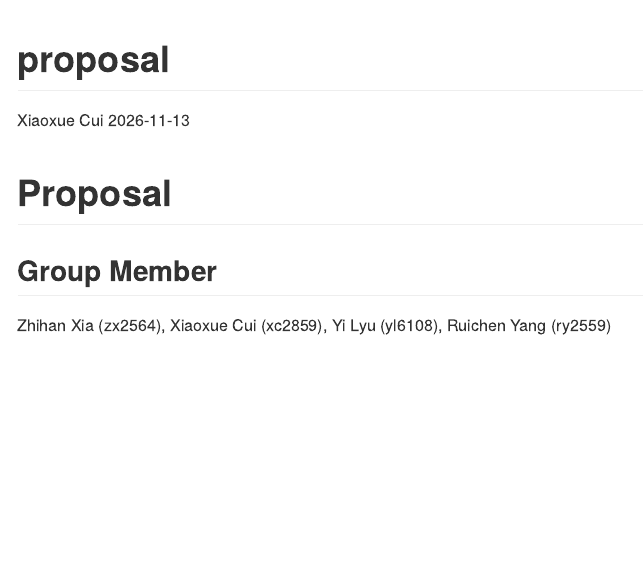
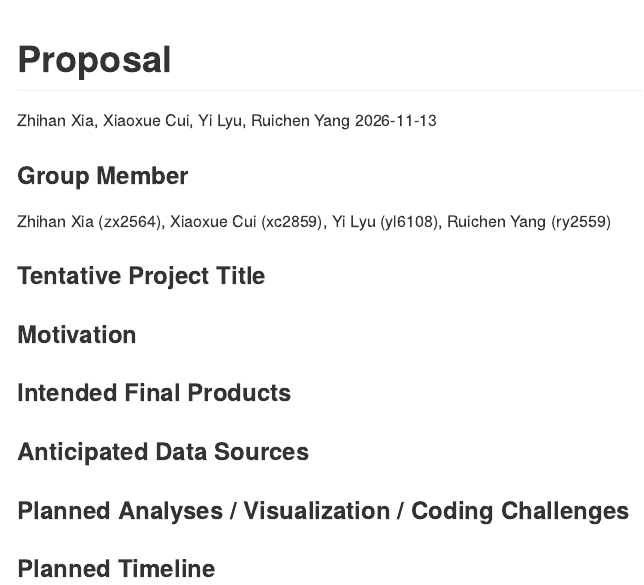
Before and after one commit to xiaoxcui/p8105_proposal, an R Markdown document (proposal.Rmd): the page in a window 1100 px wide, from its top. Rendered offline with R 4.5, knitr and Pandoc, with nearby package versions.

Commit message:
knit proposal and add section headings

```diff
--- a/proposal.Rmd
+++ b/proposal.Rmd
@@ -1,11 +1,23 @@
 ---
-title: "proposal"
-author: "Xiaoxue Cui"
+title: "Proposal"
+author: "Zhihan Xia, Xiaoxue Cui, Yi Lyu, Ruichen Yang"
 date: "2026-11-13"
 output: github_document
 ---
 
-# Proposal
 
-## Group Member
+### Group Member
 Zhihan Xia (zx2564), Xiaoxue Cui (xc2859), Yi Lyu (yl6108), Ruichen Yang (ry2559)
+
+### Tentative Project Title
+
+### Motivation
+
+### Intended Final Products
+
+### Anticipated Data Sources
+
+### Planned Analyses / Visualization / Coding Challenges
+
+
+### Planned Timeline
```
Also changed, not shown: proposal.md (added).
